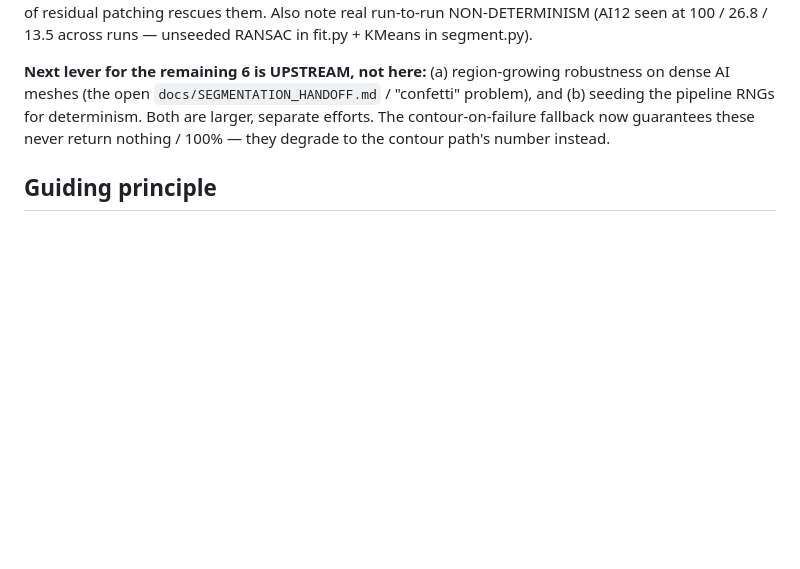
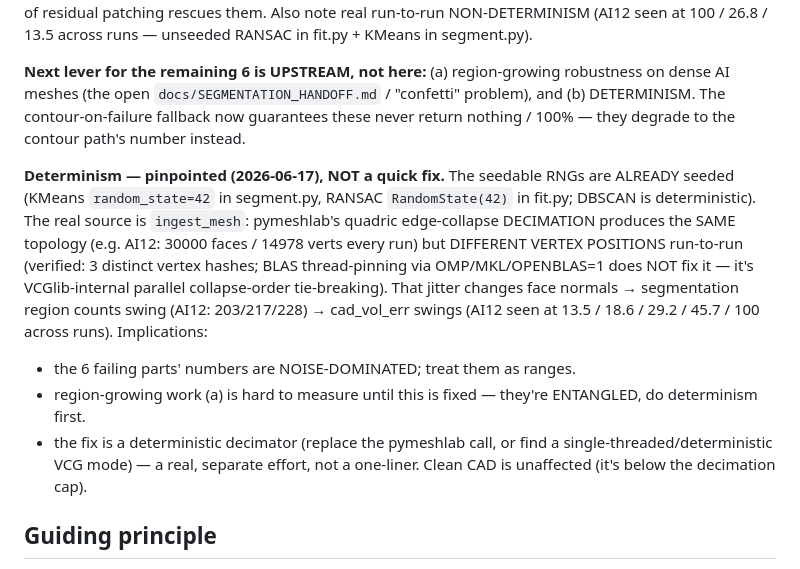
Before and after one commit to TrentIndeed/meshToParametric, a Markdown page: docs/CADFIT_PORTING_PLAN.md, the part around the change. Rendered like a GitHub page; blank space fills up the shorter version.

Commit message:
Doc: pinpoint pipeline non-determinism to pymeshlab decimation
Determinism investigation result: the seedable RNGs (KMeans/RANSAC) are already
seeded and BLAS thread-pinning does not help. Root cause is ingest_mesh's
pymeshlab quadric decimation, which yields identical topology but jittered
vertex positions run-to-run (verified via vertex hashes), cascading into
swinging segmentation region counts and cad_vol_err on AI/scan parts. The 6
failing AI parts' numbers are therefore noise-dominated, and determinism is
entangled with (and should precede) the region-growing robustness work. Clean
CAD is unaffected (below the decimation cap). Not a quick fix — needs a
deterministic decimator. Documented in CADFIT_PORTING_PLAN.md.

Co-Authored-By: Claude Opus 4.8 (1M context) <noreply@anthropic.com>

```diff
--- a/docs/CADFIT_PORTING_PLAN.md
+++ b/docs/CADFIT_PORTING_PLAN.md
@@ -25,9 +25,26 @@ fit.py + KMeans in segment.py).
 
 **Next lever for the remaining 6 is UPSTREAM, not here:** (a) region-growing
 robustness on dense AI meshes (the open `docs/SEGMENTATION_HANDOFF.md` /
-"confetti" problem), and (b) seeding the pipeline RNGs for determinism. Both are
-larger, separate efforts. The contour-on-failure fallback now guarantees these
-never return nothing / 100% — they degrade to the contour path's number instead.
+"confetti" problem), and (b) DETERMINISM. The contour-on-failure fallback now
+guarantees these never return nothing / 100% — they degrade to the contour
+path's number instead.
+
+**Determinism — pinpointed (2026-06-17), NOT a quick fix.** The seedable RNGs
+are ALREADY seeded (KMeans `random_state=42` in segment.py, RANSAC
+`RandomState(42)` in fit.py; DBSCAN is deterministic). The real source is
+`ingest_mesh`: pymeshlab's quadric edge-collapse DECIMATION produces the SAME
+topology (e.g. AI12: 30000 faces / 14978 verts every run) but DIFFERENT VERTEX
+POSITIONS run-to-run (verified: 3 distinct vertex hashes; BLAS thread-pinning
+via OMP/MKL/OPENBLAS=1 does NOT fix it — it's VCGlib-internal parallel
+collapse-order tie-breaking). That jitter changes face normals → segmentation
+region counts swing (AI12: 203/217/228) → cad_vol_err swings (AI12 seen at
+13.5 / 18.6 / 29.2 / 45.7 / 100 across runs). Implications:
+  - the 6 failing parts' numbers are NOISE-DOMINATED; treat them as ranges.
+  - region-growing work (a) is hard to measure until this is fixed — they're
+    ENTANGLED, do determinism first.
+  - the fix is a deterministic decimator (replace the pymeshlab call, or find a
+    single-threaded/deterministic VCG mode) — a real, separate effort, not a
+    one-liner. Clean CAD is unaffected (it's below the decimation cap).
 
 ## Guiding principle
 This repo's bet was "get every stage right, no global correction." CADFit's was
```
